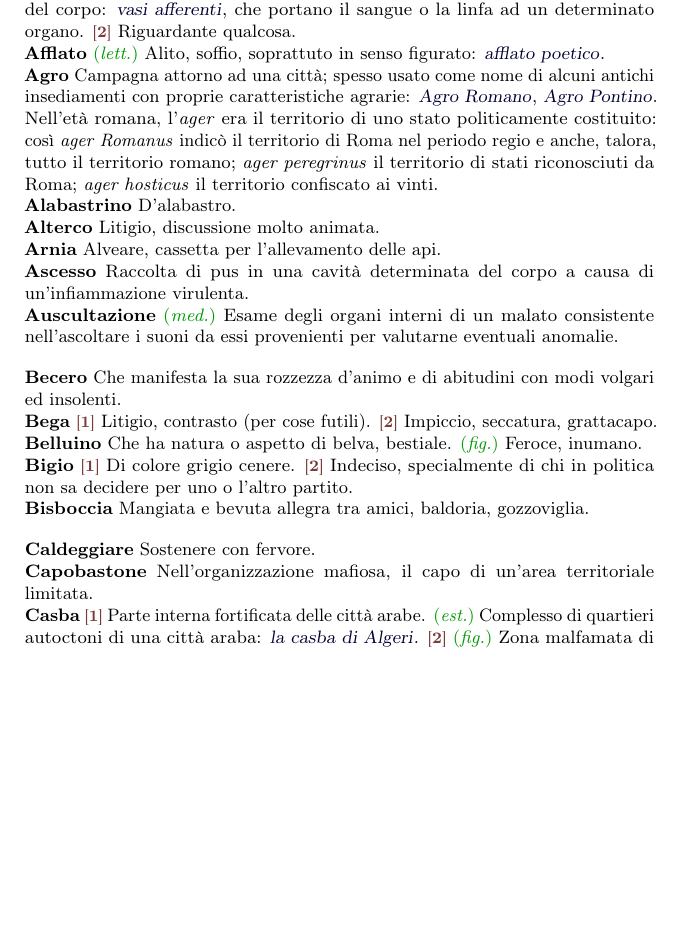
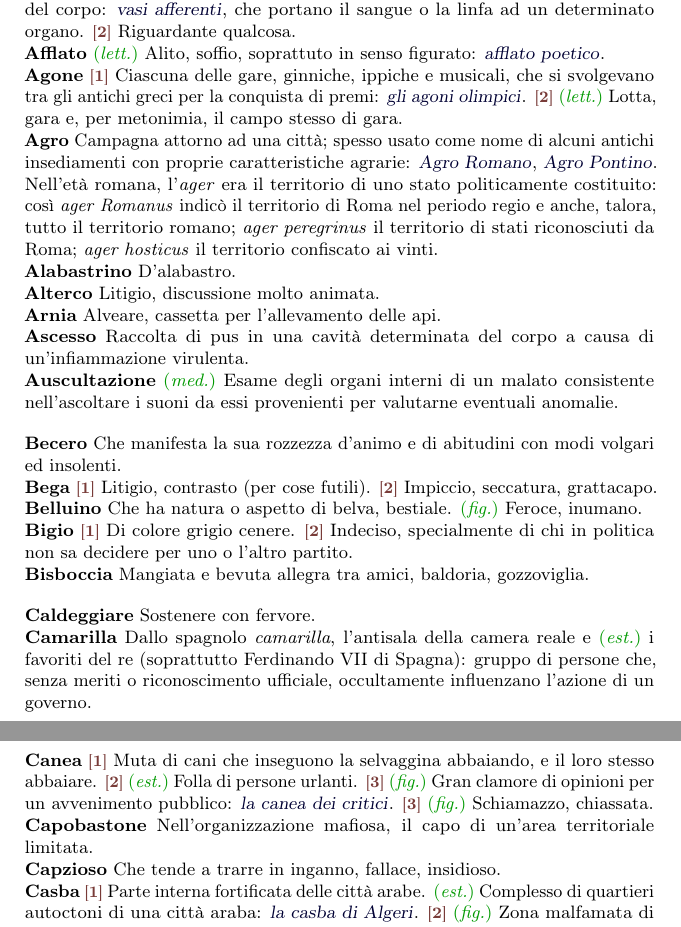
Before and after one commit to pdigiglio/dizionario, a LaTeX document (main.tex, which reads listeParole/A.tex, listeParole/C.tex, listeParole/M.tex): part of page 1 of 5 before the commit and two parts of pages 1 and 2 of 6 after it, the two joined at a grey line, cut so that both start at the same text, the shorter picture padded with empty space. Compiled offline with pdfLaTeX.

Commit message:
add words

```diff
--- a/listeParole/A.tex
+++ b/listeParole/A.tex
@@ -57,3 +57,8 @@
     name        = {Agro},% 2016-05-13
 	description = {Campagna attorno ad una città; spesso usato come nome di alcuni antichi insediamenti con proprie caratteristiche agrarie: \ex{Agro Romano}, \ex{Agro Pontino}. Nell’età romana, l’\foreignlanguage{latin}{\emph{ager}} era il territorio di uno stato politicamente costituito: così \foreignlanguage{latin}{\emph{ager Romanus}} indicò il territorio di Roma nel periodo regio e anche, talora, tutto il territorio romano; \foreignlanguage{latin}{\emph{ager peregrinus}} il territorio di stati riconosciuti da Roma; \foreignlanguage{latin}{\emph{ager hosticus}} il territorio confiscato ai vinti}%
 }
+
+\newglossaryentry{agone}{% 5
+    name        = {Agone},% 2016-05-19
+    description = {\switch{1}~Ciascuna delle gare, ginniche, ippiche e musicali, che si svolgevano tra gli antichi greci per la conquista di premi: \ex{gli agoni olimpici}. \switch{2}~\lett~Lotta, gara e, per metonimia, il campo stesso di gara}%
+}
--- a/listeParole/C.tex
+++ b/listeParole/C.tex
@@ -47,3 +47,18 @@
     name        = {Casba},% 2016-05-11
     description = {\switch{1}~Parte interna fortificata delle città arabe. \est~Complesso di quartieri autoctoni di una città araba: \ex{la casba di Algeri}. \switch{2}~\fig~Zona malfamata di una città}%
 }
+
+\newglossaryentry{camarilla}{% 9
+    name        = {Camarilla},% 2016-05-18
+    description = {Dallo spagnolo \emph{camarilla}, l'antisala della camera reale e~\est~i favoriti del re (soprattutto Ferdinando VII di Spagna): gruppo di persone che, senza meriti o riconoscimento ufficiale, occultamente influenzano l'azione di un governo}%
+}
+
+\newglossaryentry{canea}{% 5
+    name        = {Canea},% 2016-05-18
+    description = {\switch{1}~Muta di cani che inseguono la selvaggina abbaiando, e il loro stesso abbaiare. \switch{2}~\est~Folla di persone urlanti. \switch{3}~\fig~Gran clamore di opinioni per un avvenimento pubblico: \ex{la canea dei critici}. \switch{3}~\fig~Schiamazzo, chiassata}%
+}
+
+\newglossaryentry{capzioso}{% 8
+    name        = {Capzioso},% 2016-05-19
+    description = {Che tende a trarre in inganno, fallace, insidioso}%
+}
--- a/listeParole/M.tex
+++ b/listeParole/M.tex
@@ -28,3 +28,8 @@
     name        = {Minutante},% 2016-05-13
     description = {Chi ha negozio di vendita a minuto, in contrapposizione a \emph{grossista}. Più comunemente \emph{dettagliante}}%
 }
+
+\newglossaryentry{moratoria}{% 9
+    name        = {Moratoria},% 2016-05-18
+    description = {Sospensione della scadenza delle obbligazioni in genere (e specialmente pecuniarie) disposta con provvedimento legislativo in via eccezionale e con riferimento a eventi straordinari tali da turbare il normale svolgimento dei rapporti economici e sociali}%
+}
--- a/listeParole/P.tex
+++ b/listeParole/P.tex
@@ -33,3 +33,8 @@
     name        = {Peculato},% 2016-05-13
     description = {Reato commesso da un pubblico ufficiale o dall'incaricato di un pubblico servizio che volontariamente volge a beneficio proprio o altrui il denaro o altro bene mobile di cui è in possesso per ragioni del proprio ufficio}%
 }
+
+\newglossaryentry{prebenda}{% 8
+    name        = {Prebenda},% 2016-05-18
+    description = {\switch{1}~\eccl~Rendita assegnata ad un ecclesiastico in relazione al suo grado e al suo ufficio: \ex{prebende canonicali}. \switch{2}~\est~Guadagno facile e più o meno illecito. \switch{3}~\ant~Razione di biada o foraggio}%
+}
--- a/listeParole/S.tex
+++ b/listeParole/S.tex
@@ -42,3 +42,8 @@
     name        = {Soporoso},% 2016-05-06
     description = {Che induce sopore, che concilia il sonno}%
 }
+
+\newglossaryentry{stillicidio}{% 11
+    name        = {Stillicidio},% 2016-05-18
+    description = {\switch{1}~Caduta continua e lenta dell'acqua goccia a goccia. \switch{2}~\fig~Il ripetersi continuo, insistente e logorante di qualcosa di fastidioso o dannoso}%
+}
```
